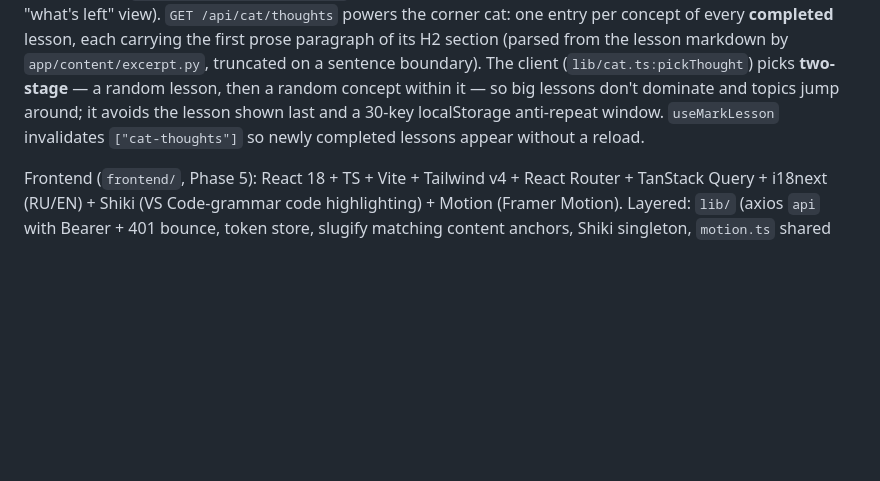
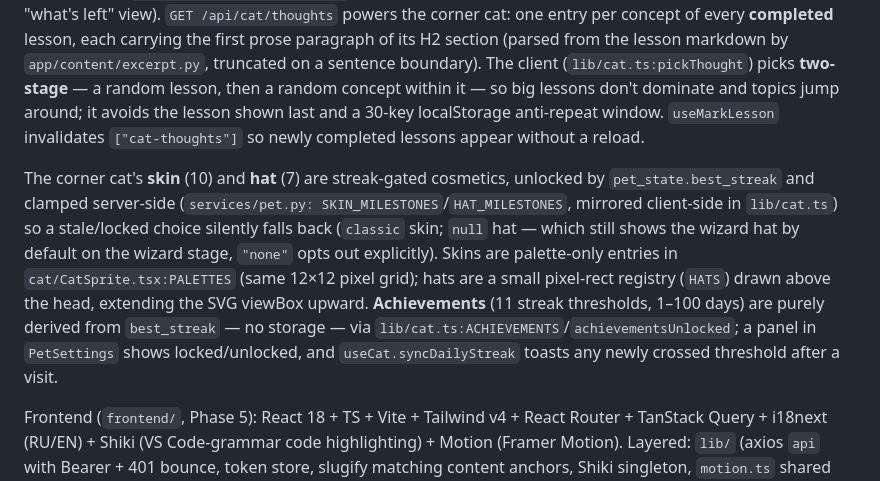
Before and after one commit to DoonyFreeman/interview-prep, a Markdown page: CLAUDE.md, the part around the change. Drawn GitHub-style; blank space fills up the shorter version.

Commit message:
docs(cat): describe the skin/hat/achievement system in CLAUDE.md
Adds the feature-overview paragraph (10 skins, 7 hats, 11 streak
achievements, clamp/fallback rules) next to the existing cat-thoughts
section — complements the earlier 'No Alembic' gotcha fix (f1f5c87) with a
description of what the migration actually enabled.

```diff
--- a/CLAUDE.md
+++ b/CLAUDE.md
@@ -250,6 +250,19 @@ and topics jump around; it avoids the lesson shown last and a 30-key
 localStorage anti-repeat window. `useMarkLesson` invalidates `["cat-thoughts"]`
 so newly completed lessons appear without a reload.
 
+The corner cat's **skin** (10) and **hat** (7) are streak-gated cosmetics,
+unlocked by `pet_state.best_streak` and clamped server-side (`services/pet.py:
+SKIN_MILESTONES`/`HAT_MILESTONES`, mirrored client-side in `lib/cat.ts`) so a
+stale/locked choice silently falls back (`classic` skin; `null` hat — which
+still shows the wizard hat by default on the wizard stage, `"none"` opts out
+explicitly). Skins are palette-only entries in `cat/CatSprite.tsx:PALETTES`
+(same 12×12 pixel grid); hats are a small pixel-rect registry (`HATS`) drawn
+above the head, extending the SVG viewBox upward. **Achievements** (11
+streak thresholds, 1–100 days) are purely derived from `best_streak` — no
+storage — via `lib/cat.ts:ACHIEVEMENTS`/`achievementsUnlocked`; a panel in
+`PetSettings` shows locked/unlocked, and `useCat.syncDailyStreak` toasts any
+newly crossed threshold after a visit.
+
 Frontend (`frontend/`, Phase 5): React 18 + TS + Vite + Tailwind v4 + React
 Router + TanStack Query + i18next (RU/EN) + Shiki (VS Code-grammar code
 highlighting) + Motion (Framer Motion). Layered: `lib/` (axios `api` with
```
